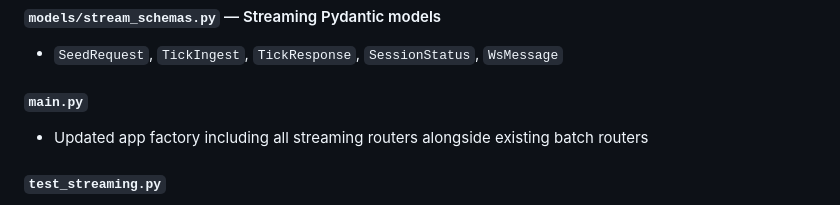
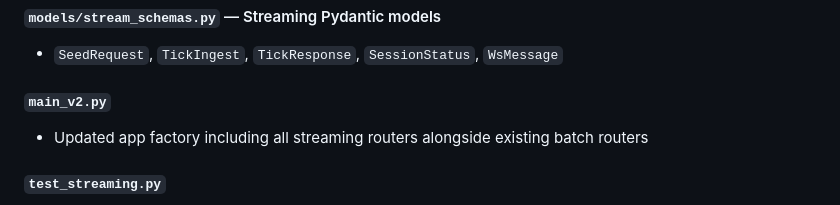
Before and after one commit to Noble-Trading-App/noble-trader-fastapi-backend, a Markdown page: docs/CHANGELOG.md, the part around the change. Drawn GitHub-style.

```diff
--- a/docs/CHANGELOG.md
+++ b/docs/CHANGELOG.md
@@ -125,7 +125,7 @@ Follows [Semantic Versioning](https://semver.org/).
 #### `models/stream_schemas.py` — Streaming Pydantic models
 - `SeedRequest`, `TickIngest`, `TickResponse`, `SessionStatus`, `WsMessage`
 
-#### `main.py`
+#### `main_v2.py`
 - Updated app factory including all streaming routers alongside existing batch routers
 
 #### `test_streaming.py`
```
